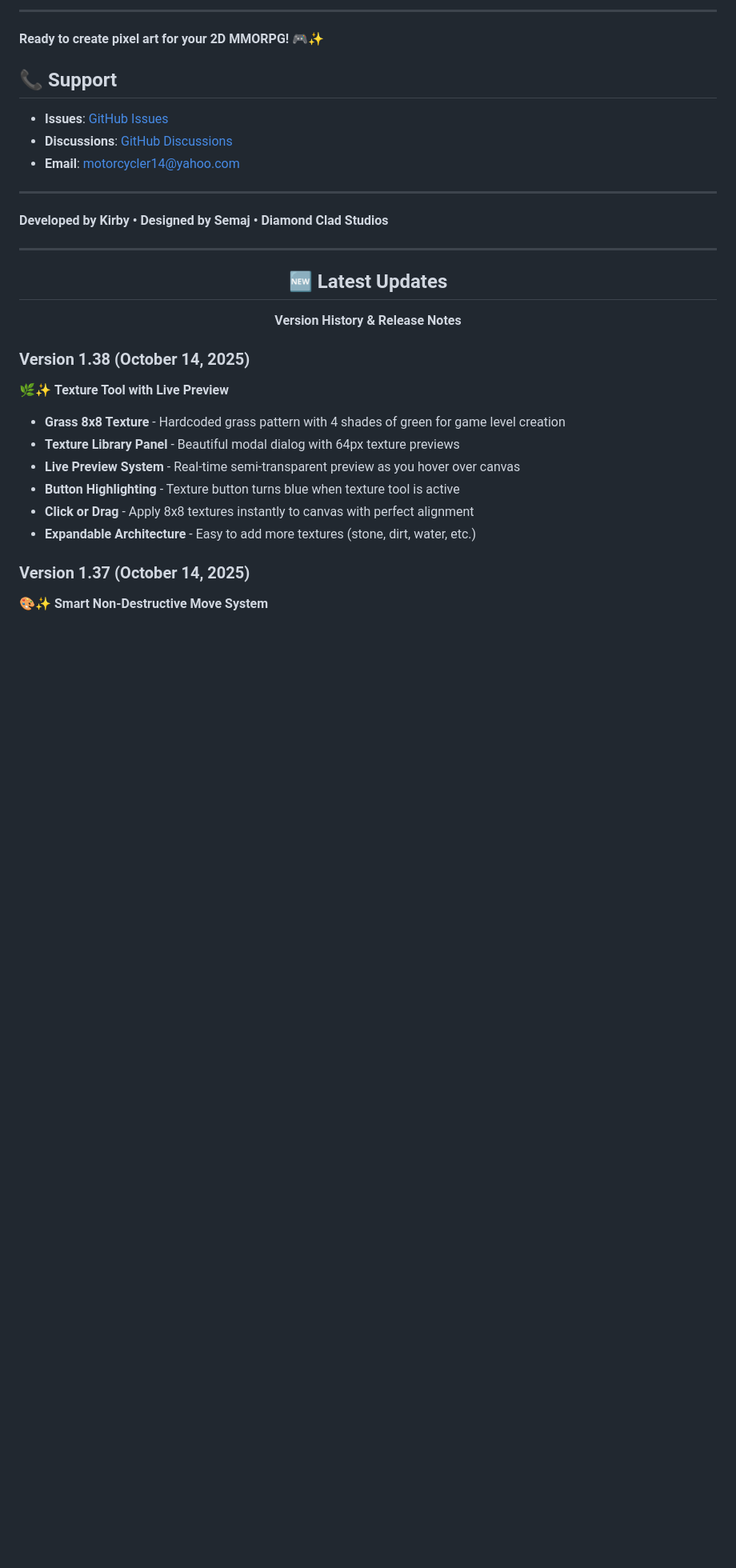
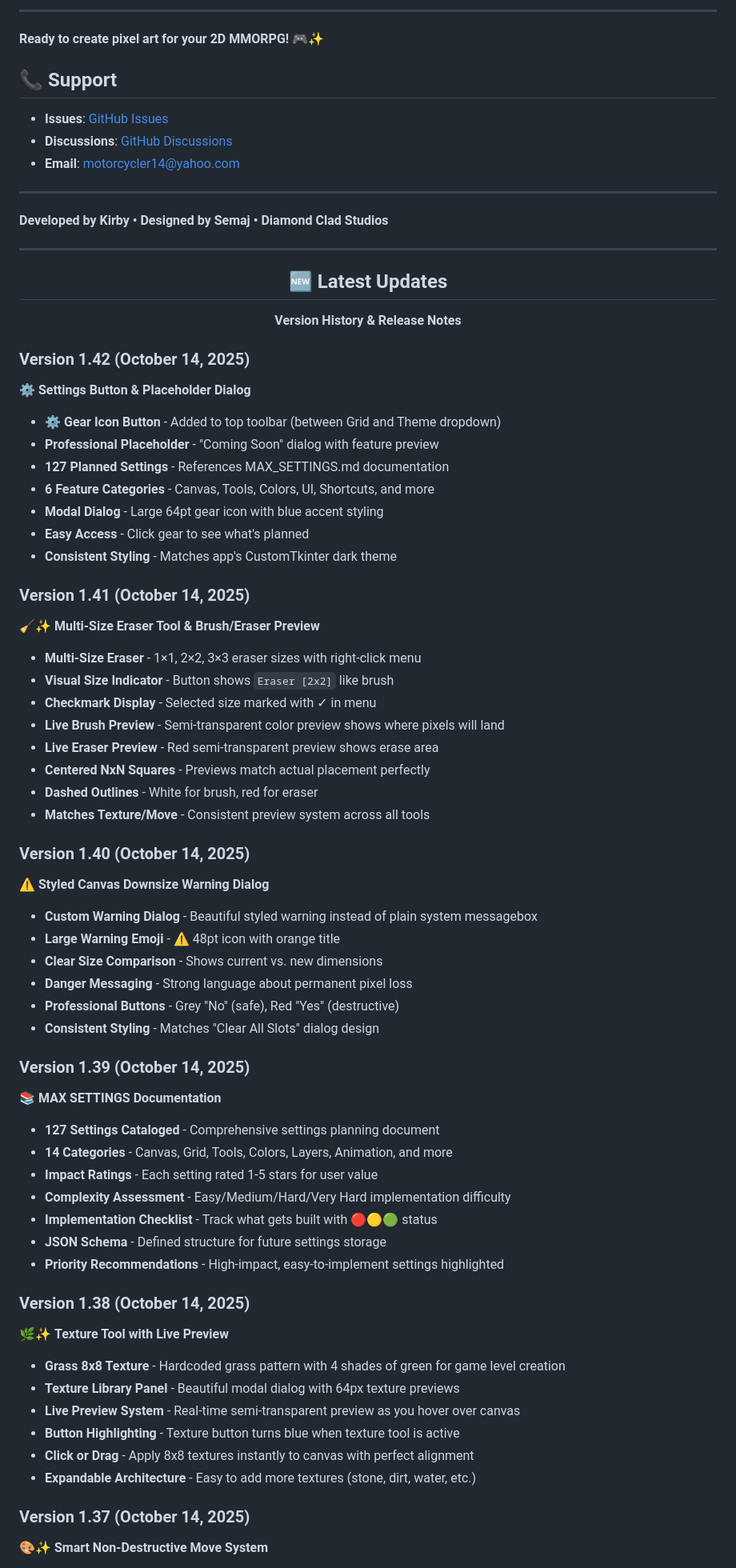
Before and after one commit to Otterdays/Pixel-Perfect, a Markdown page: README.md, the part around one of its changes. Shown at 80% size. Drawn GitHub-style; blank space fills up the shorter version.

Commit message:
Docs: Updated README with v1.42 Settings Button, v1.41 Eraser/Preview, v1.40 Downsize Warning, v1.39 MAX_SETTINGS. Added settings button to UI features list. Complete version history from v1.39-v1.42.

```diff
--- a/README.md
+++ b/README.md
@@ -790,6 +791,46 @@ This is proprietary software. All source code, documentation, assets, and relate
 
 </div>
 
+### Version 1.42 (October 14, 2025)
+⚙️ **Settings Button & Placeholder Dialog**
+- **⚙️ Gear Icon Button** - Added to top toolbar (between Grid and Theme dropdown)
+- **Professional Placeholder** - "Coming Soon" dialog with feature preview
+- **127 Planned Settings** - References MAX_SETTINGS.md documentation
+- **6 Feature Categories** - Canvas, Tools, Colors, UI, Shortcuts, and more
+- **Modal Dialog** - Large 64pt gear icon with blue accent styling
+- **Easy Access** - Click gear to see what's planned
+- **Consistent Styling** - Matches app's CustomTkinter dark theme
+
+### Version 1.41 (October 14, 2025)
+🧹✨ **Multi-Size Eraser Tool & Brush/Eraser Preview**
+- **Multi-Size Eraser** - 1×1, 2×2, 3×3 eraser sizes with right-click menu
+- **Visual Size Indicator** - Button shows `Eraser [2x2]` like brush
+- **Checkmark Display** - Selected size marked with ✓ in menu
+- **Live Brush Preview** - Semi-transparent color preview shows where pixels will land
+- **Live Eraser Preview** - Red semi-transparent preview shows erase area
+- **Centered NxN Squares** - Previews match actual placement perfectly
+- **Dashed Outlines** - White for brush, red for eraser
+- **Matches Texture/Move** - Consistent preview system across all tools
+
+### Version 1.40 (October 14, 2025)
+⚠️ **Styled Canvas Downsize Warning Dialog**
+- **Custom Warning Dialog** - Beautiful styled warning instead of plain system messagebox
+- **Large Warning Emoji** - ⚠️ 48pt icon with orange title
+- **Clear Size Comparison** - Shows current vs. new dimensions
+- **Danger Messaging** - Strong language about permanent pixel loss
+- **Professional Buttons** - Grey "No" (safe), Red "Yes" (destructive)
+- **Consistent Styling** - Matches "Clear All Slots" dialog design
+
+### Version 1.39 (October 14, 2025)
+📚 **MAX SETTINGS Documentation**
+- **127 Settings Cataloged** - Comprehensive settings planning document
+- **14 Categories** - Canvas, Grid, Tools, Colors, Layers, Animation, and more
+- **Impact Ratings** - Each setting rated 1-5 stars for user value
+- **Complexity Assessment** - Easy/Medium/Hard/Very Hard implementation difficulty
+- **Implementation Checklist** - Track what gets built with 🔴🟡🟢 status
+- **JSON Schema** - Defined structure for future settings storage
+- **Priority Recommendations** - High-impact, easy-to-implement settings highlighted
+
 ### Version 1.38 (October 14, 2025)
 🌿✨ **Texture Tool with Live Preview**
 - **Grass 8x8 Texture** - Hardcoded grass pattern with 4 shades of green for game level creation
```
Also changed, not shown: other parts of README.md (+1 -0 lines).
